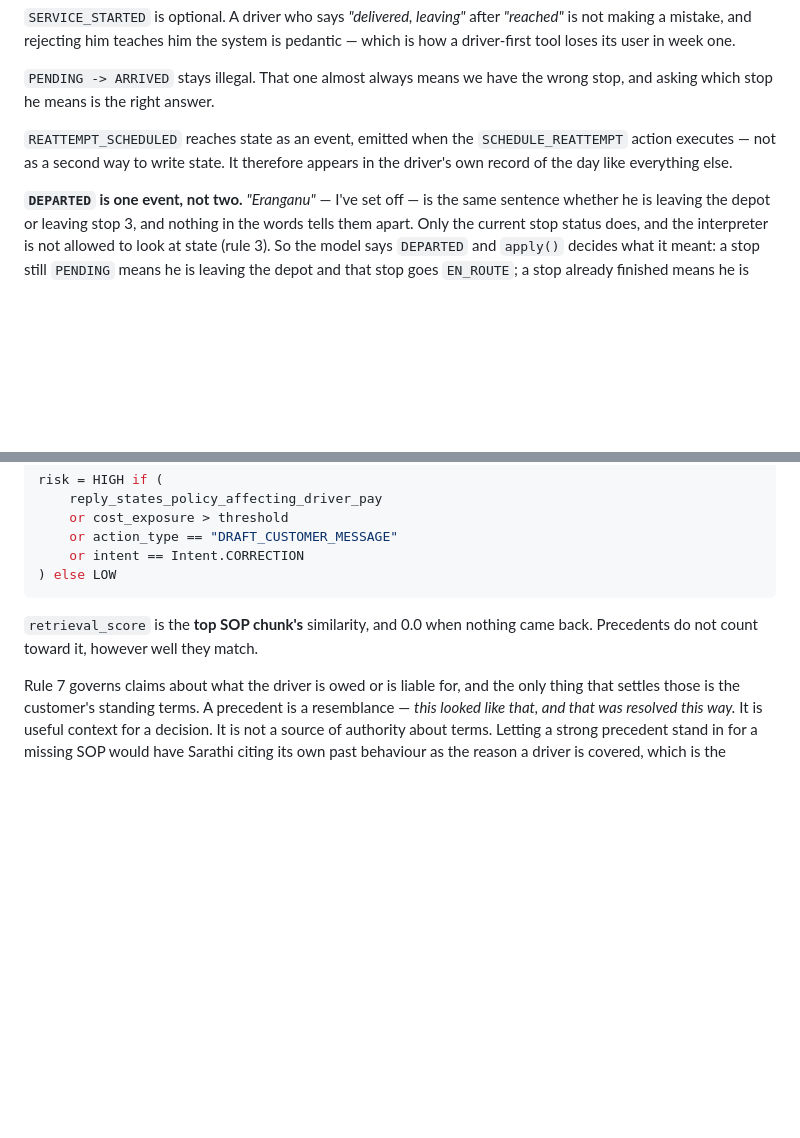
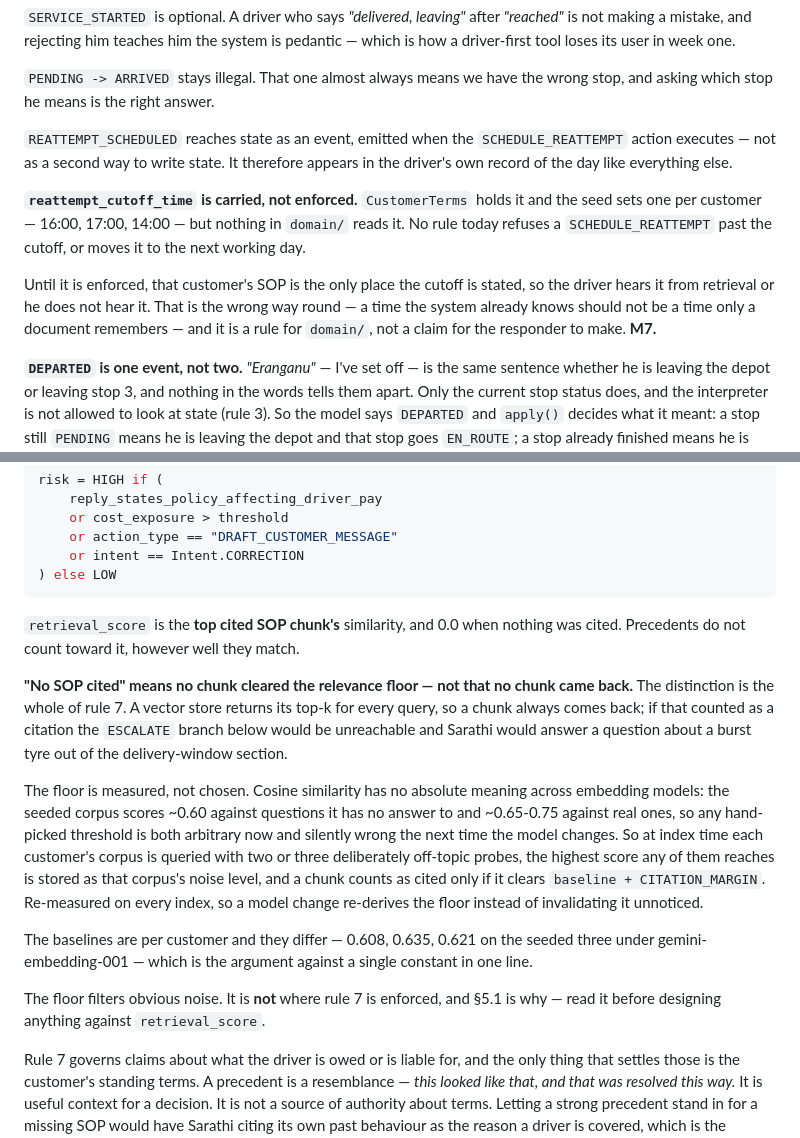
Before and after one commit to shyxxm/sarathi, a Markdown page: SPEC.md, 2 parts joined by grey strips. Drawn GitHub-style; blank space fills up the shorter version.

````diff
--- a/SPEC.md
+++ b/SPEC.md
@@ -384,6 +384,17 @@ wrong stop, and asking which stop he means is the right answer.
 `SCHEDULE_REATTEMPT` action executes — not as a second way to write state. It
 therefore appears in the driver's own record of the day like everything else.
 
+**`reattempt_cutoff_time` is carried, not enforced.** `CustomerTerms` holds it
+and the seed sets one per customer — 16:00, 17:00, 14:00 — but nothing in
+`domain/` reads it. No rule today refuses a `SCHEDULE_REATTEMPT` past the
+cutoff, or moves it to the next working day.
+
+Until it is enforced, that customer's SOP is the only place the cutoff is
+stated, so the driver hears it from retrieval or he does not hear it. That is
+the wrong way round — a time the system already knows should not be a time only
+a document remembers — and it is a rule for `domain/`, not a claim for the
+responder to make. **M7.**
+
 **`DEPARTED` is one event, not two.** *"Eranganu"* — I've set off — is the same
 sentence whether he is leaving the depot or leaving stop 3, and nothing in the
 words tells them apart. Only the current stop status does, and the interpreter
@@ -496,8 +507,31 @@ risk = HIGH if (
 ) else LOW
 ```
 
-`retrieval_score` is the **top SOP chunk's** similarity, and 0.0 when nothing
-came back. Precedents do not count toward it, however well they match.
+`retrieval_score` is the **top cited SOP chunk's** similarity, and 0.0 when
+nothing was cited. Precedents do not count toward it, however well they match.
+
+**"No SOP cited" means no chunk cleared the relevance floor — not that no chunk
+came back.** The distinction is the whole of rule 7. A vector store returns its
+top-k for every query, so a chunk always comes back; if that counted as a
+citation the `ESCALATE` branch below would be unreachable and Sarathi would
+answer a question about a burst tyre out of the delivery-window section.
+
+The floor is measured, not chosen. Cosine similarity has no absolute meaning
+across embedding models: the seeded corpus scores ~0.60 against questions it
+has no answer to and ~0.65-0.75 against real ones, so any hand-picked threshold
+is both arbitrary now and silently wrong the next time the model changes. So at
+index time each customer's corpus is queried with two or three deliberately
+off-topic probes, the highest score any of them reaches is stored as that
+corpus's noise level, and a chunk counts as cited only if it clears
+`baseline + CITATION_MARGIN`. Re-measured on every index, so a model change
+re-derives the floor instead of invalidating it unnoticed.
+
+The baselines are per customer and they differ — 0.608, 0.635, 0.621 on the
+seeded three under gemini-embedding-001 — which is the argument against a
+single constant in one line.
+
+The floor filters obvious noise. It is **not** where rule 7 is enforced, and
+§5.1 is why — read it before designing anything against `retrieval_score`.
 
 Rule 7 governs claims about what the driver is owed or is liable for, and the
 only thing that settles those is the customer's standing terms. A precedent is
````
Also changed, not shown: other parts of SPEC.md (+63 -0 lines).
